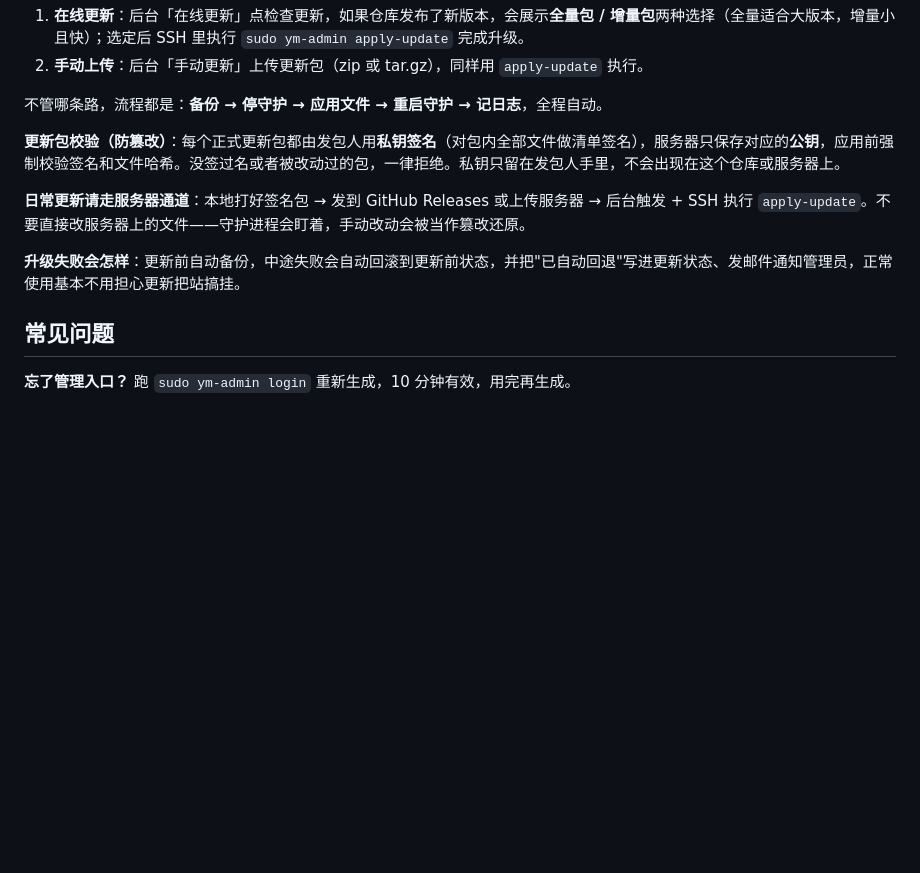
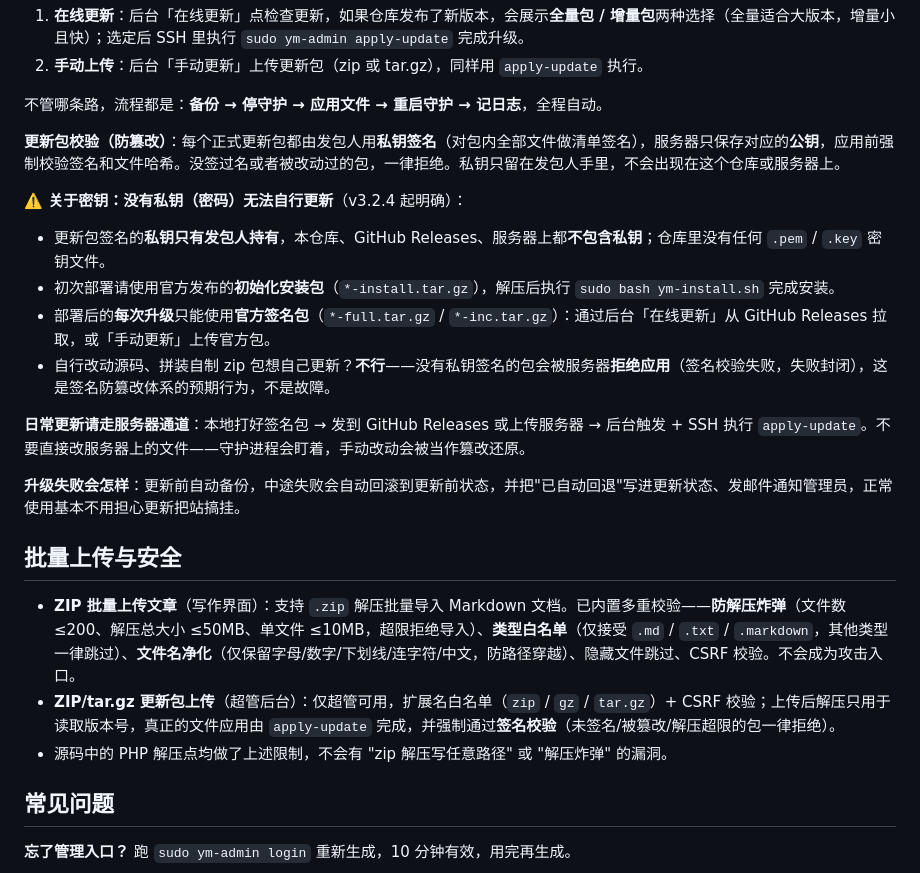
Before and after one commit to lixi-xiao/you-super-markdown, a Markdown page: README.md, the part around the change. Rendered like a GitHub page; blank space fills up the shorter version.

Commit message:
docs: 仓库 README 补充密钥说明（没有私钥无法自行更新、初次部署用 install 包）与 ZIP 批量上传安全校验说明

```diff
--- a/README.md
+++ b/README.md
@@ -116,9 +116,21 @@ ym-admin log-verify               # 审计日志校验（应为通过）
 
 **更新包校验（防篡改）**：每个正式更新包都由发包人用**私钥签名**（对包内全部文件做清单签名），服务器只保存对应的**公钥**，应用前强制校验签名和文件哈希。没签过名或者被改动过的包，一律拒绝。私钥只留在发包人手里，不会出现在这个仓库或服务器上。
 
+**⚠️ 关于密钥：没有私钥（密码）无法自行更新**（v3.2.4 起明确）：
+- 更新包签名的**私钥只有发包人持有**，本仓库、GitHub Releases、服务器上都**不包含私钥**；仓库里没有任何 `.pem` / `.key` 密钥文件。
+- 初次部署请使用官方发布的**初始化安装包**（`*-install.tar.gz`），解压后执行 `sudo bash ym-install.sh` 完成安装。
+- 部署后的**每次升级**只能使用**官方签名包**（`*-full.tar.gz` / `*-inc.tar.gz`）：通过后台「在线更新」从 GitHub Releases 拉取，或「手动更新」上传官方包。
+- 自行改动源码、拼装自制 zip 包想自己更新？**不行**——没有私钥签名的包会被服务器**拒绝应用**（签名校验失败，失败封闭），这是签名防篡改体系的预期行为，不是故障。
+
 **日常更新请走服务器通道**：本地打好签名包 → 发到 GitHub Releases 或上传服务器 → 后台触发 + SSH 执行 `apply-update`。不要直接改服务器上的文件——守护进程会盯着，手动改动会被当作篡改还原。
 
 **升级失败会怎样**：更新前自动备份，中途失败会自动回滚到更新前状态，并把"已自动回退"写进更新状态、发邮件通知管理员，正常使用基本不用担心更新把站搞挂。
+
+## 批量上传与安全
+
+- **ZIP 批量上传文章**（写作界面）：支持 `.zip` 解压批量导入 Markdown 文档。已内置多重校验——**防解压炸弹**（文件数 ≤200、解压总大小 ≤50MB、单文件 ≤10MB，超限拒绝导入）、**类型白名单**（仅接受 `.md` / `.txt` / `.markdown`，其他类型一律跳过）、**文件名净化**（仅保留字母/数字/下划线/连字符/中文，防路径穿越）、隐藏文件跳过、CSRF 校验。不会成为攻击入口。
+- **ZIP/tar.gz 更新包上传**（超管后台）：仅超管可用，扩展名白名单（`zip` / `gz` / `tar.gz`）+ CSRF 校验；上传后解压只用于读取版本号，真正的文件应用由 `apply-update` 完成，并强制通过**签名校验**（未签名/被篡改/解压超限的包一律拒绝）。
+- 源码中的 PHP 解压点均做了上述限制，不会有 "zip 解压写任意路径" 或 "解压炸弹" 的漏洞。
 
 ## 常见问题
 
```
